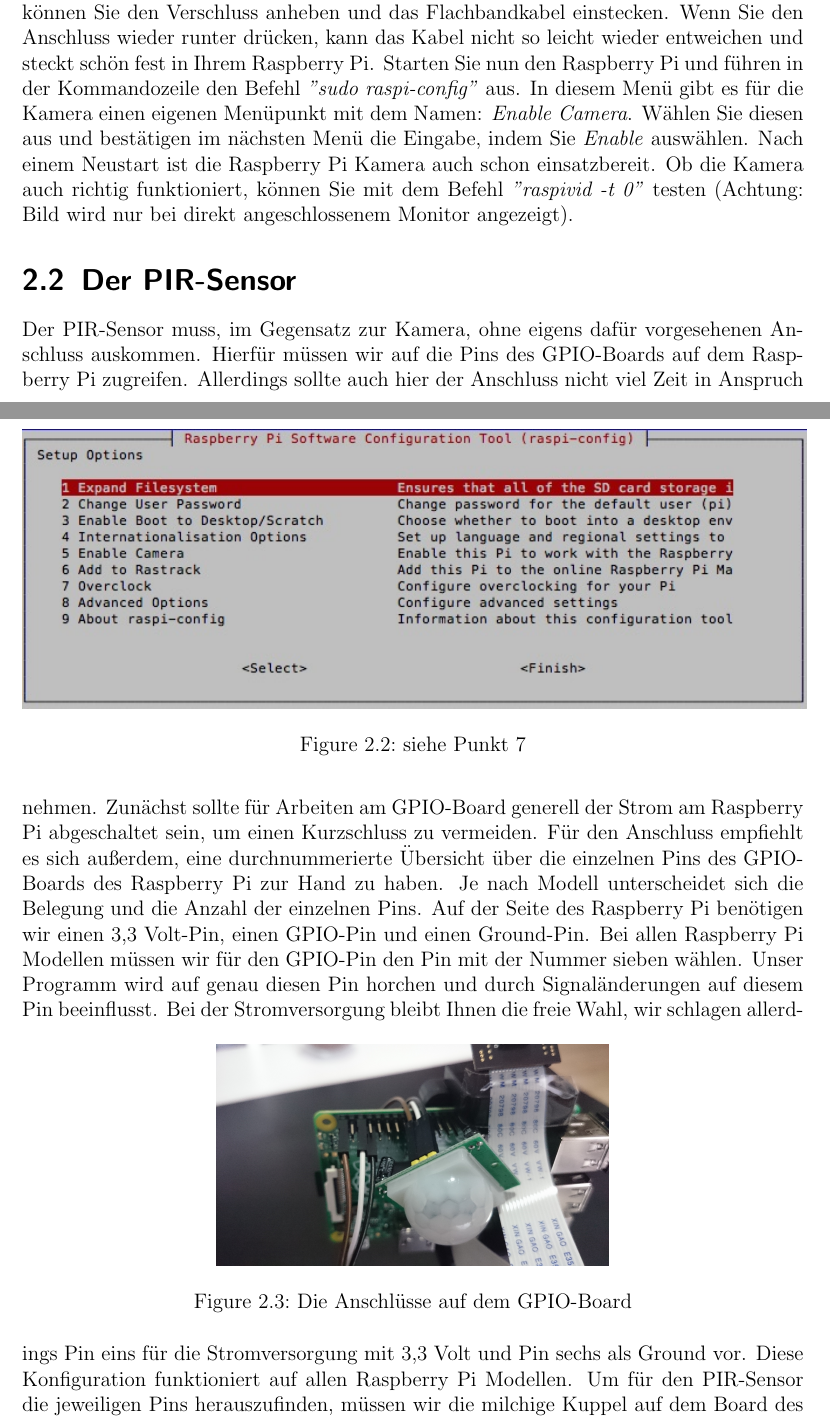
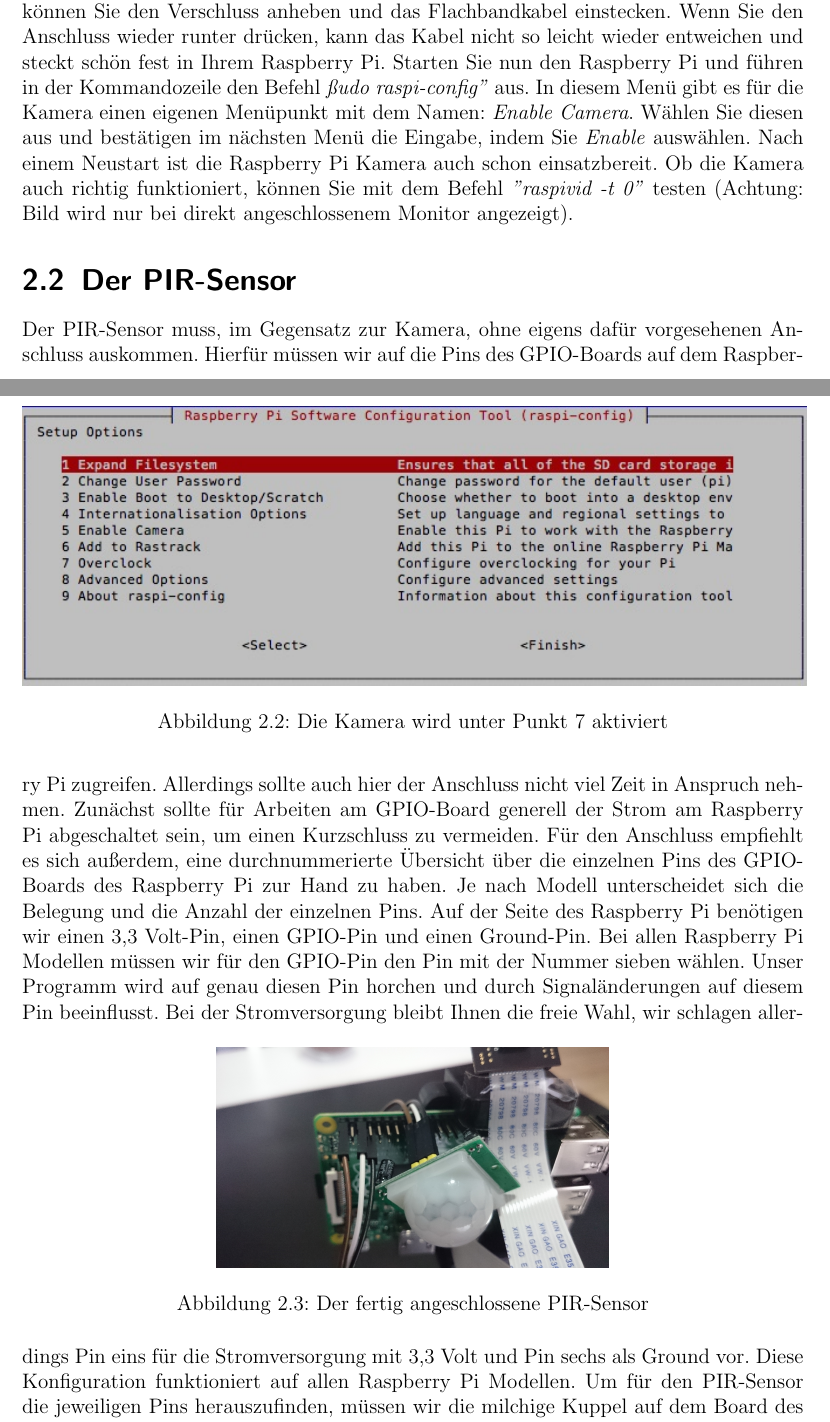
Before and after one commit to Lisiecki/seminar_rbpi, a LaTeX document (Dokumentation/Handbuch.tex): two parts of pages 7 and 8 of 11, joined at a grey line, cut so that both start at the same text. Compiled offline with pdfLaTeX.

Commit message:
Literaturverzeichnis etc auf Deutsch umgestellt

```diff
--- a/Dokumentation/Handbuch.tex
+++ b/Dokumentation/Handbuch.tex
@@ -1,5 +1,6 @@
 \documentclass[12pt,a4paper]{scrreprt}
 \usepackage[utf8]{inputenc}
+\usepackage[ngerman]{babel}
 \usepackage{amsmath}
 \usepackage{amsfonts}
 \usepackage{amssymb}
@@ -47,10 +48,10 @@ Um nun auf den Raspberry Pi zugreifen zu können, müssen je nach Betriebssystem
 \chapter{Aufbau}
 \section{Die Kamera}
  \begin{figure}[h] \centering \includegraphics[width=7.9cm]{kamera.JPG} \caption{Anschluss für die Kamera} \end{figure}
-Um die Kamera nutzen zu können, ist nicht viel Aufwand nötig. Schalten Sie den Raspberry Pi für die folgende Prozedur aus. Die Raspberry Pi Kamera wird mit einem Flachbandkabel ausgeliefert, für deren Anschluss nur eine einzige passende Schnittstelle zur Verfügung steht. Der Anschluss befindet sich bei dem Modell Raspberry Pi B+ zwischen dem HDMI-Anschluss und dem Klinken-Stecker (Audio-Ausgang). Bevor das Kabel dort eingesteckt werden kann, achten Sie darauf, den Raspberry Pi auszuschalten und den Klemmverschluss für das Flachbandkabel zu lösen. Mit ein wenig Fingernagel können Sie den Verschluss anheben und das Flachbandkabel einstecken. Wenn Sie den Anschluss wieder runter drücken, kann das Kabel nicht so leicht wieder entweichen und steckt schön fest in Ihrem Raspberry Pi. Starten Sie nun den Raspberry Pi und führen in der Kommandozeile den Befehl \textit{"sudo raspi-config"} aus. In diesem Menü gibt es für die Kamera einen eigenen Menüpunkt mit dem Namen: \textit{Enable Camera}.\begin{figure}[h] \includegraphics[width=15.8cm]{raspiconfig} \caption{siehe Punkt 7} \end{figure} Wählen Sie diesen aus und bestätigen im nächsten Menü die Eingabe, indem Sie \textit{Enable} auswählen. Nach einem Neustart ist die Raspberry Pi Kamera auch schon einsatzbereit. Ob die Kamera auch richtig funktioniert, können Sie mit dem Befehl \textit{"raspivid -t 0"} testen (Achtung: Bild wird nur bei direkt angeschlossenem Monitor angezeigt).
+Um die Kamera nutzen zu können, ist nicht viel Aufwand nötig. Schalten Sie den Raspberry Pi für die folgende Prozedur aus. Die Raspberry Pi Kamera wird mit einem Flachbandkabel ausgeliefert, für deren Anschluss nur eine einzige passende Schnittstelle zur Verfügung steht. Der Anschluss befindet sich bei dem Modell Raspberry Pi B+ zwischen dem HDMI-Anschluss und dem Klinken-Stecker (Audio-Ausgang). Bevor das Kabel dort eingesteckt werden kann, achten Sie darauf, den Raspberry Pi auszuschalten und den Klemmverschluss für das Flachbandkabel zu lösen. Mit ein wenig Fingernagel können Sie den Verschluss anheben und das Flachbandkabel einstecken. Wenn Sie den Anschluss wieder runter drücken, kann das Kabel nicht so leicht wieder entweichen und steckt schön fest in Ihrem Raspberry Pi. Starten Sie nun den Raspberry Pi und führen in der Kommandozeile den Befehl \textit{"sudo raspi-config"} aus. In diesem Menü gibt es für die Kamera einen eigenen Menüpunkt mit dem Namen: \textit{Enable Camera}.\begin{figure}[h] \includegraphics[width=15.8cm]{raspiconfig} \caption{Die Kamera wird unter Punkt 7 aktiviert} \end{figure} Wählen Sie diesen aus und bestätigen im nächsten Menü die Eingabe, indem Sie \textit{Enable} auswählen. Nach einem Neustart ist die Raspberry Pi Kamera auch schon einsatzbereit. Ob die Kamera auch richtig funktioniert, können Sie mit dem Befehl \textit{"raspivid -t 0"} testen (Achtung: Bild wird nur bei direkt angeschlossenem Monitor angezeigt).
 
 \section{Der PIR-Sensor}
-Der PIR-Sensor muss, im Gegensatz zur Kamera, ohne eigens dafür vorgesehenen Anschluss auskommen. Hierfür müssen wir auf die Pins des GPIO-Boards auf dem Raspberry Pi zugreifen. Allerdings sollte auch hier der Anschluss nicht viel Zeit in Anspruch nehmen. Zunächst sollte für Arbeiten am GPIO-Board generell der Strom am Raspberry Pi abgeschaltet sein, um einen Kurzschluss zu vermeiden. Für den Anschluss empfiehlt es sich außerdem, eine durchnummerierte Übersicht über die einzelnen Pins des GPIO-Boards des Raspberry Pi zur Hand zu haben. Je nach Modell unterscheidet sich die Belegung und die Anzahl der einzelnen Pins. Auf der Seite des Raspberry Pi benötigen wir einen 3,3 Volt-Pin, einen GPIO-Pin und einen Ground-Pin. Bei allen Raspberry Pi Modellen müssen wir für den GPIO-Pin den Pin mit der Nummer sieben wählen. Unser Programm wird auf genau diesen Pin horchen und durch Signaländerungen auf diesem Pin beeinflusst. \begin{figure}[h] \centering \includegraphics[width = 7.9cm]{pir1.JPG} \caption{Die Anschlüsse auf dem GPIO-Board} \end{figure} \begin{figure}[h] \centering \includegraphics[width = 7.9cm]{pir2.JPG} \caption{Links sieht man gut die Beschriftung unter der Kuppel} \end{figure}Bei der Stromversorgung bleibt Ihnen die freie Wahl, wir schlagen allerdings Pin eins für die Stromversorgung mit 3,3 Volt und Pin sechs als Ground vor. Diese Konfiguration funktioniert auf allen Raspberry Pi Modellen. Um für den PIR-Sensor die jeweiligen Pins herauszufinden, müssen wir die milchige Kuppel auf dem Board des PIR-Sensors abziehen. Die Kuppel ist lediglich aufgesteckt und sollte leicht abzuziehen sein. Unter der Kuppel sehen wir, welcher Pin welchem Zweck dient. Stecken Sie nun die mit dem Raspberry Pi verbundenen Kabel auf ihre jeweiligen Gegenstücke auf dem Board des PIR-Sensors. Der Pin sechs vom GPIO-Board wird also auf den GND-Pin des PIR-Senors verbunden, Pin eins mit dem VCC-Pin des PIR-Sensors und Pin sieben mit dem mittleren OUT-Pin. Wenn Sie diese Schritte durchgeführt haben, können Sie den Raspberry Pi wieder mit dem Strom verbinden und hochfahren lassen. Ein Funktionstest ist jedoch nicht ohne Weiteres möglich, darauf müssen wir noch bis zur Inbetriebnahme der Software warten - oder Sie schreiben ein kleines Python-Script, dass die Funktion überprüft. Vergleichen Sie sonst Ihre Steckverbindungen mit der Abbildung 2.3.
+Der PIR-Sensor muss, im Gegensatz zur Kamera, ohne eigens dafür vorgesehenen Anschluss auskommen. Hierfür müssen wir auf die Pins des GPIO-Boards auf dem Raspberry Pi zugreifen. Allerdings sollte auch hier der Anschluss nicht viel Zeit in Anspruch nehmen. Zunächst sollte für Arbeiten am GPIO-Board generell der Strom am Raspberry Pi abgeschaltet sein, um einen Kurzschluss zu vermeiden. Für den Anschluss empfiehlt es sich außerdem, eine durchnummerierte Übersicht über die einzelnen Pins des GPIO-Boards des Raspberry Pi zur Hand zu haben. Je nach Modell unterscheidet sich die Belegung und die Anzahl der einzelnen Pins. Auf der Seite des Raspberry Pi benötigen wir einen 3,3 Volt-Pin, einen GPIO-Pin und einen Ground-Pin. Bei allen Raspberry Pi Modellen müssen wir für den GPIO-Pin den Pin mit der Nummer sieben wählen. Unser Programm wird auf genau diesen Pin horchen und durch Signaländerungen auf diesem Pin beeinflusst. \begin{figure}[h] \centering \includegraphics[width = 7.9cm]{pir1.JPG} \caption{Der fertig angeschlossene PIR-Sensor} \end{figure} \begin{figure}[h] \centering \includegraphics[width = 7.9cm]{pir2.JPG} \caption{Links sieht man gut die Beschriftung unter der Kuppel} \end{figure}Bei der Stromversorgung bleibt Ihnen die freie Wahl, wir schlagen allerdings Pin eins für die Stromversorgung mit 3,3 Volt und Pin sechs als Ground vor. Diese Konfiguration funktioniert auf allen Raspberry Pi Modellen. Um für den PIR-Sensor die jeweiligen Pins herauszufinden, müssen wir die milchige Kuppel auf dem Board des PIR-Sensors abziehen. Die Kuppel ist lediglich aufgesteckt und sollte leicht abzuziehen sein. Unter der Kuppel sehen wir, welcher Pin welchem Zweck dient. Stecken Sie nun die mit dem Raspberry Pi verbundenen Kabel auf ihre jeweiligen Gegenstücke auf dem Board des PIR-Sensors. Der Pin sechs vom GPIO-Board wird also auf den GND-Pin des PIR-Senors verbunden, Pin eins mit dem VCC-Pin des PIR-Sensors und Pin sieben mit dem mittleren OUT-Pin. Wenn Sie diese Schritte durchgeführt haben, können Sie den Raspberry Pi wieder mit dem Strom verbinden und hochfahren lassen. Ein Funktionstest ist jedoch nicht ohne Weiteres möglich, darauf müssen wir noch bis zur Inbetriebnahme der Software warten - oder Sie schreiben ein kleines Python-Script, dass die Funktion überprüft. Vergleichen Sie sonst Ihre Steckverbindungen mit der Abbildung 2.3.
 
 \section{Die Handy-App}
 Die Android-App, welche die Überwachungszentrale des Systems darstellt, kann bequem aus dem Google Play Store heruntergeladen werden und bedarf keiner weiteren Konfiguration. Sobald die App gestartet ist, ist diese auch bereits für den Empfang der Daten Ihrer Überwachungskamera(s) gerüstet.
```
Also changed, not shown: Dokumentation/Verteilte Überwachung.tex (+3 -20 lines), Dokumentation/Verteilte Überwachung.pdf, 8 other files.
